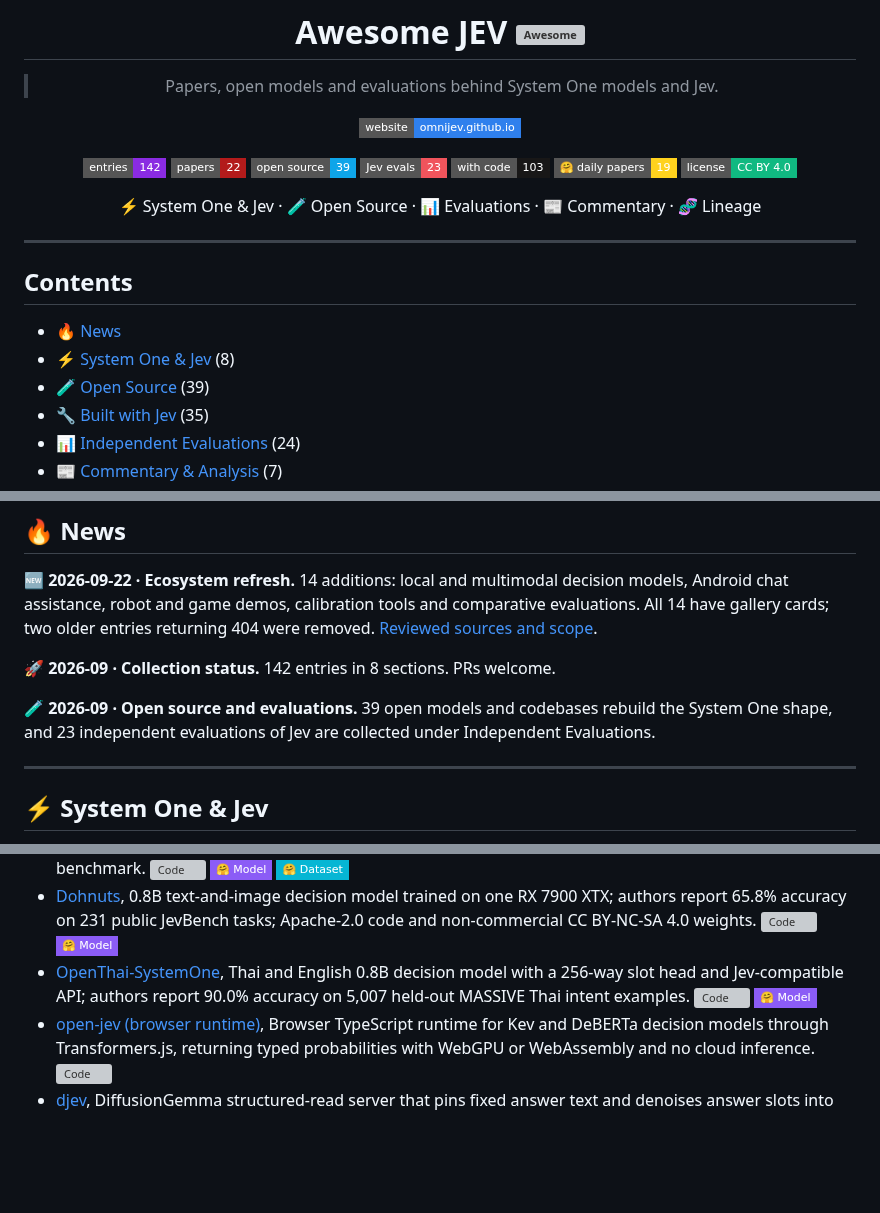
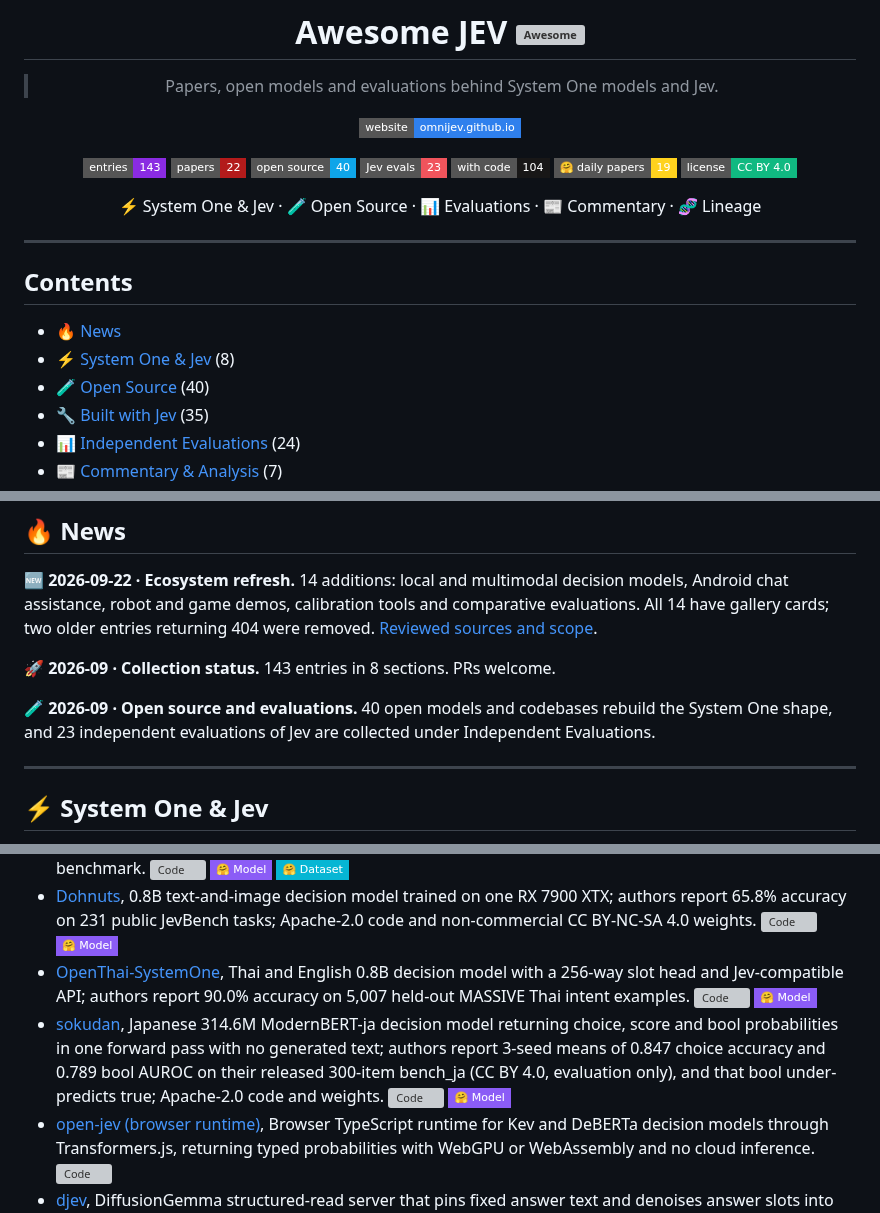
Before and after one commit to OmniJev/awesome-jev, a Markdown page: README.md, 3 parts joined by grey strips. Drawn GitHub-style; badges without logos; blank space fills up the shorter version; grey boxes are pictures that could not be loaded.

Commit message:
Add sokudan to Open Source (#20)

```diff
--- a/README.md
+++ b/README.md
@@ -8,11 +8,11 @@
 
 [![Website](https://img.shields.io/badge/website-omnijev.github.io-2F80ED?style=flat-square&logo=githubpages&logoColor=white)](https://omnijev.github.io/awesome-jev-gallery/)
 
-![Entries](https://img.shields.io/badge/entries-142-8A2BE2?style=flat-square&logo=bookstack&logoColor=white)
+![Entries](https://img.shields.io/badge/entries-143-8A2BE2?style=flat-square&logo=bookstack&logoColor=white)
 ![Papers](https://img.shields.io/badge/papers-22-B31B1B?style=flat-square&logo=arxiv&logoColor=white)
-![Open source](https://img.shields.io/badge/open%20source-39-0EA5E9?style=flat-square&logo=huggingface&logoColor=white)
+![Open source](https://img.shields.io/badge/open%20source-40-0EA5E9?style=flat-square&logo=huggingface&logoColor=white)
 ![Jev evals](https://img.shields.io/badge/Jev%20evals-23-F0545C?style=flat-square&logo=speedtest&logoColor=white)
-![With code](https://img.shields.io/badge/with%20code-103-181717?style=flat-square&logo=github&logoColor=white)
+![With code](https://img.shields.io/badge/with%20code-104-181717?style=flat-square&logo=github&logoColor=white)
 ![Daily Papers](https://img.shields.io/badge/%F0%9F%A4%97%20daily%20papers-19-FFD21E?style=flat-square)
 [![License](https://img.shields.io/badge/license-CC%20BY%204.0-10B981?style=flat-square&logo=creativecommons&logoColor=white)](LICENSE)
 
@@ -26,7 +26,7 @@
 
 - [🔥 News](#-news)
 - [⚡ System One & Jev](#-system-one--jev) (8)
-- [🧪 Open Source](#-open-source) (39)
+- [🧪 Open Source](#-open-source) (40)
 - [🔧 Built with Jev](#-built-with-jev) (35)
 - [📊 Independent Evaluations](#-independent-evaluations) (24)
 - [📰 Commentary & Analysis](#-commentary--analysis) (7)
@@ -41,9 +41,9 @@
 
 🆕 **2026-09-22 · Ecosystem refresh.** 14 additions: local and multimodal decision models, Android chat assistance, robot and game demos, calibration tools and comparative evaluations. All 14 have gallery cards; two older entries returning 404 were removed. [Reviewed sources and scope](updates/2026-09-22.md).
 
-🚀 **2026-09 · Collection status.** 142 entries in 8 sections. PRs welcome.
+🚀 **2026-09 · Collection status.** 143 entries in 8 sections. PRs welcome.
 
-🧪 **2026-09 · Open source and evaluations.** 39 open models and codebases rebuild the System One shape, and 23 independent evaluations of Jev are collected under Independent Evaluations.
+🧪 **2026-09 · Open source and evaluations.** 40 open models and codebases rebuild the System One shape, and 23 independent evaluations of Jev are collected under Independent Evaluations.
 
 ---
 
@@ -71,6 +71,7 @@ Open weights and code that rebuild the System One shape from encoders, small dec
 - [this-that-model](https://github.com/FLock-io/this-that-model), 1.88B fine-tune of decider-2b whose head scores only the declared option labels, so an answer outside the set cannot occur; authors report 0.775 on their released 1,710-question decision benchmark. [![Code](https://img.shields.io/github/stars/FLock-io/this-that-model?style=flat-square&logo=github&label=Code&color=181717)](https://github.com/FLock-io/this-that-model) [![Model](https://img.shields.io/badge/%F0%9F%A4%97%20Model-8B5CF6?style=flat-square)](https://huggingface.co/flock-io/this-that-model-1.1) [![Dataset](https://img.shields.io/badge/%F0%9F%A4%97%20Dataset-06B6D4?style=flat-square)](https://huggingface.co/datasets/limberc/this-that-complex-decisions)
 - [Dohnuts](https://github.com/PsiACE/dohnuts), 0.8B text-and-image decision model trained on one RX 7900 XTX; authors report 65.8% accuracy on 231 public JevBench tasks; Apache-2.0 code and non-commercial CC BY-NC-SA 4.0 weights. [![Code](https://img.shields.io/github/stars/PsiACE/dohnuts?style=flat-square&logo=github&label=Code&color=181717)](https://github.com/PsiACE/dohnuts) [![Model](https://img.shields.io/badge/%F0%9F%A4%97%20Model-8B5CF6?style=flat-square)](https://huggingface.co/PsiACE/Dohnuts-0.1.0-0.8B)
 - [OpenThai-SystemOne](https://github.com/iapp-technology/openthai-systemone), Thai and English 0.8B decision model with a 256-way slot head and Jev-compatible API; authors report 90.0% accuracy on 5,007 held-out MASSIVE Thai intent examples. [![Code](https://img.shields.io/github/stars/iapp-technology/openthai-systemone?style=flat-square&logo=github&label=Code&color=181717)](https://github.com/iapp-technology/openthai-systemone) [![Model](https://img.shields.io/badge/%F0%9F%A4%97%20Model-8B5CF6?style=flat-square)](https://huggingface.co/iapp/OpenThai-SystemOne)
+- [sokudan](https://github.com/hiroki-abe-58/sokudan), Japanese 314.6M ModernBERT-ja decision model returning choice, score and bool probabilities in one forward pass with no generated text; authors report 3-seed means of 0.847 choice accuracy and 0.789 bool AUROC on their released 300-item bench_ja (CC BY 4.0, evaluation only), and that bool under-predicts true; Apache-2.0 code and weights. [![Code](https://img.shields.io/github/stars/hiroki-abe-58/sokudan?style=flat-square&logo=github&label=Code&color=181717)](https://github.com/hiroki-abe-58/sokudan) [![Model](https://img.shields.io/badge/%F0%9F%A4%97%20Model-8B5CF6?style=flat-square)](https://huggingface.co/GeneLab/sokudan-ja-310m)
 - [open-jev (browser runtime)](https://github.com/nico-martin/open-jev), Browser TypeScript runtime for Kev and DeBERTa decision models through Transformers.js, returning typed probabilities with WebGPU or WebAssembly and no cloud inference. [![Code](https://img.shields.io/github/stars/nico-martin/open-jev?style=flat-square&logo=github&label=Code&color=181717)](https://github.com/nico-martin/open-jev)
 - [djev](https://github.com/mmastrac/djev), DiffusionGemma structured-read server that pins fixed answer text and denoises answer slots into per-option probabilities through Jev's API; requires the linked vLLM PR branch. [![Code](https://img.shields.io/github/stars/mmastrac/djev?style=flat-square&logo=github&label=Code&color=181717)](https://github.com/mmastrac/djev)
 - [Laya Ultrafast](https://github.com/ipenywis/laya-ultrafast), Local MLX port of Jev Ultrafast with a redesigned narrow-decision policy; authors report five successful Google Flights runs in 7.5 to 12.1 seconds on an M1 Max. [![Code](https://img.shields.io/github/stars/ipenywis/laya-ultrafast?style=flat-square&logo=github&label=Code&color=181717)](https://github.com/ipenywis/laya-ultrafast)
```
